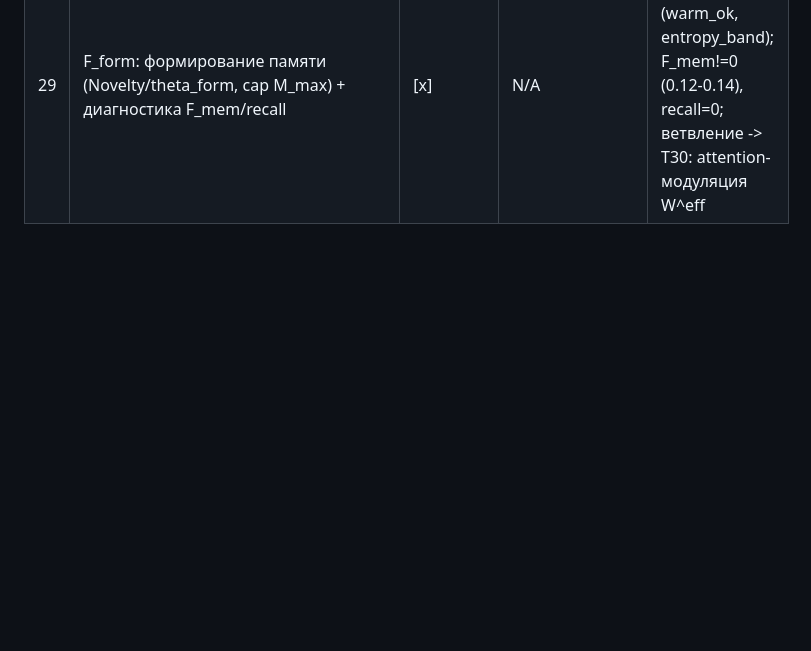
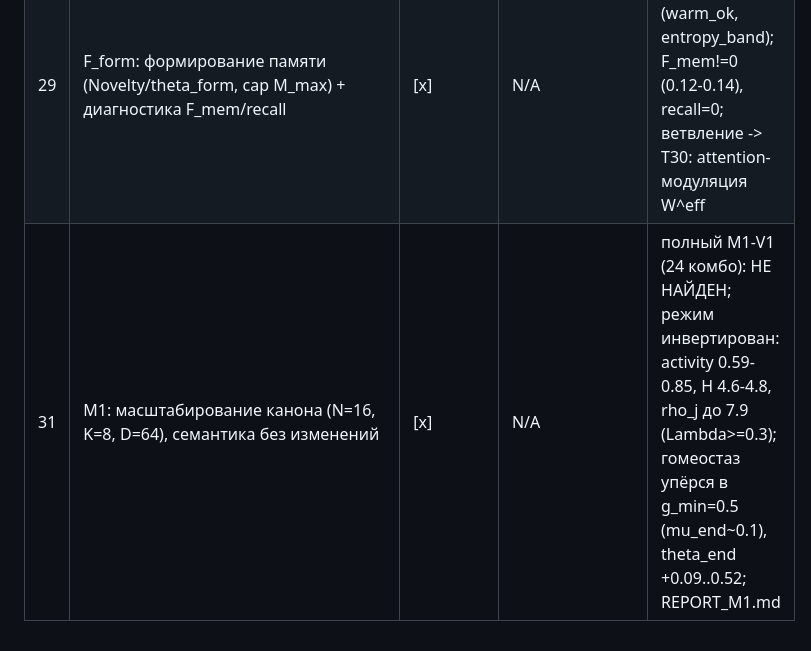
Before and after one commit to leon23dnm-ui/testsen, a Markdown page: iski-tasks-v3.0/CHECKLIST.md, the part around the change. Drawn GitHub-style; blank space fills up the shorter version.

Commit message:
m1: full V1 sweep 24 combos - verdict NOT FOUND (overshoot regime, rho instability); CHECKLIST T31

```diff
--- a/iski-tasks-v3.0/CHECKLIST.md
+++ b/iski-tasks-v3.0/CHECKLIST.md
@@ -29,3 +29,4 @@
 | 27 | Канон: p_I=rho_I*p0, xi_max=0.01, единый Lambda, fail-fast | [x] | N/A | ребейзлайн fast-V1: НЕ НАЙДЕН (warm_ok, entropy_band); sweep Lambda невырожден; полный V1 не запускался; правило: regex-булк по тестам запрещён (restore из HEAD при повреждении) |
 | 28 | Упразднение fast-гейта + full-horizon rebaseline + диагностика петли g | [x] | N/A | полный V1 (24 комбо): НЕ НАЙДЕН (warm_ok ~-0.025 marginal, entropy_band -0.24); петля g: mu->mu* через theta, g*w_row=0.38-0.47; ISSUE-003 амендирован |
 | 29 | F_form: формирование памяти (Novelty/theta_form, cap M_max) + диагностика F_mem/recall | [x] | N/A | полный V1: НЕ НАЙДЕН (warm_ok, entropy_band); F_mem!=0 (0.12-0.14), recall=0; ветвление -> T30: attention-модуляция W^eff |
+| 31 | M1: масштабирование канона (N=16, K=8, D=64), семантика без изменений | [x] | N/A | полный M1-V1 (24 комбо): НЕ НАЙДЕН; режим инвертирован: activity 0.59-0.85, H 4.6-4.8, rho_j до 7.9 (Lambda>=0.3); гомеостаз упёрся в g_min=0.5 (mu_end~0.1), theta_end +0.09..0.52; REPORT_M1.md |
```
Also changed, not shown: experiments/m1/REPORT_M1.md (added, +120 -0 lines).
